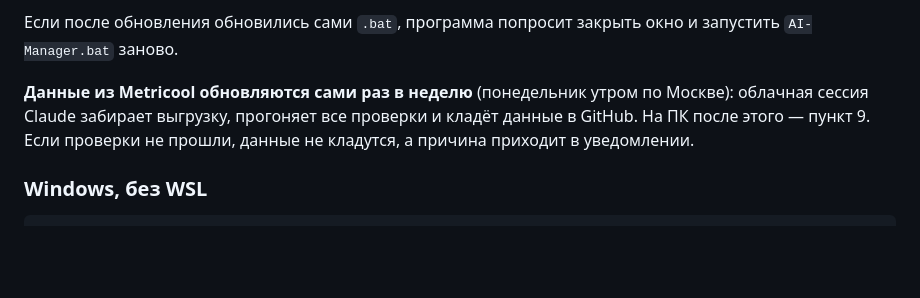
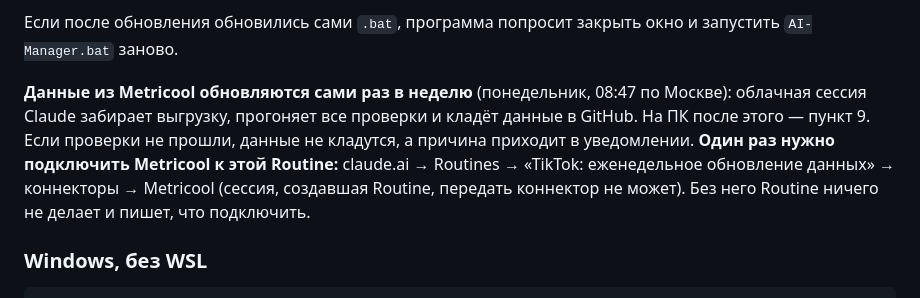
Before and after one commit to cerfus/---, a Markdown page: tiktok-ai-manager/README.md, the part around the change. GitHub-like rendering; blank space fills up the shorter version.

```diff
--- a/tiktok-ai-manager/README.md
+++ b/tiktok-ai-manager/README.md
@@ -79,11 +79,14 @@ python -m pip install -r requirements.txt
 Если после обновления обновились сами `.bat`, программа попросит
 закрыть окно и запустить `AI-Manager.bat` заново.
 
-**Данные из Metricool обновляются сами раз в неделю** (понедельник утром
+**Данные из Metricool обновляются сами раз в неделю** (понедельник, 08:47
 по Москве): облачная сессия Claude забирает выгрузку, прогоняет все
 проверки и кладёт данные в GitHub. На ПК после этого — пункт 9.
 Если проверки не прошли, данные не кладутся, а причина приходит в
-уведомлении.
+уведомлении. **Один раз нужно подключить Metricool к этой Routine:**
+claude.ai → Routines → «TikTok: еженедельное обновление данных» →
+коннекторы → Metricool (сессия, создавшая Routine, передать коннектор не
+может). Без него Routine ничего не делает и пишет, что подключить.
 
 ### Windows, без WSL
 
```
Also changed, not shown: tiktok-ai-manager/CLAUDE.md (+5 -1 lines).
